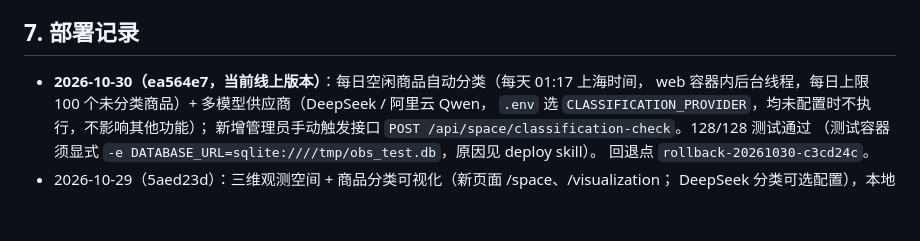
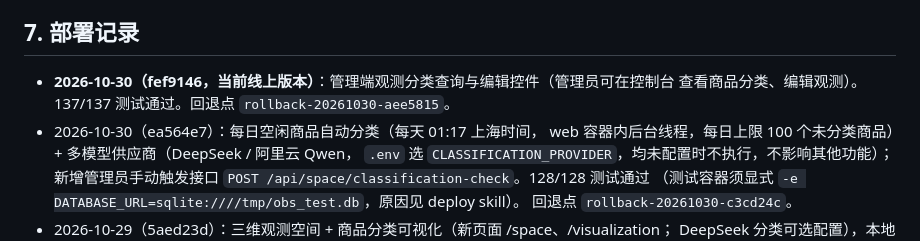
Before and after one commit to hellcat740/algo-observer-server, a Markdown page: DEPLOY.md, the part around the change. Rendered like a GitHub page; blank space fills up the shorter version.

Commit message:
docs(deploy): 部署记录补充管理端观测分类编辑上线（fef9146）

```diff
--- a/DEPLOY.md
+++ b/DEPLOY.md
@@ -172,7 +172,9 @@ cat /var/log/algo-supabase-sync.log # Supabase 每周同步日志
 
 ## 7. 部署记录
 
-- **2026-10-30（ea564e7，当前线上版本）**：每日空闲商品自动分类（每天 01:17 上海时间，
+- **2026-10-30（fef9146，当前线上版本）**：管理端观测分类查询与编辑控件（管理员可在控制台
+  查看商品分类、编辑观测）。137/137 测试通过。回退点 `rollback-20261030-aee5815`。
+- 2026-10-30（ea564e7）：每日空闲商品自动分类（每天 01:17 上海时间，
   web 容器内后台线程，每日上限 100 个未分类商品）+ 多模型供应商（DeepSeek / 阿里云 Qwen，
   `.env` 选 `CLASSIFICATION_PROVIDER`，均未配置时不执行，不影响其他功能）；
   新增管理员手动触发接口 `POST /api/space/classification-check`。128/128 测试通过
```
